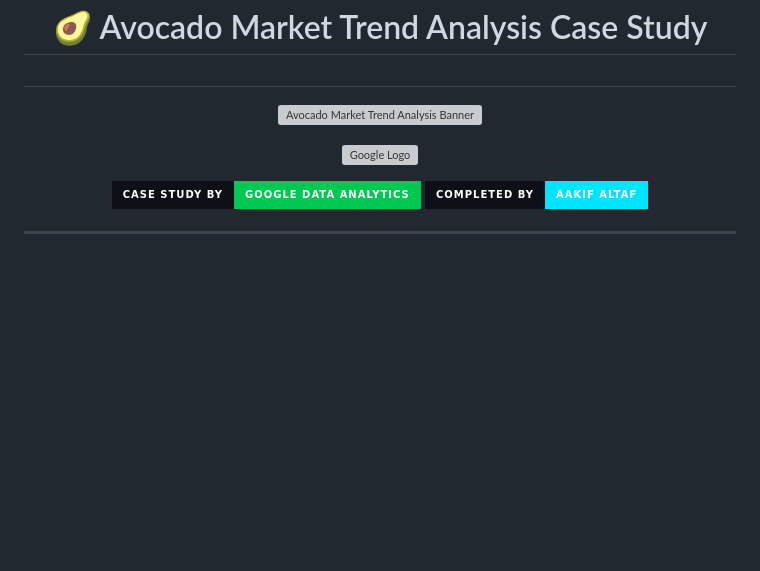
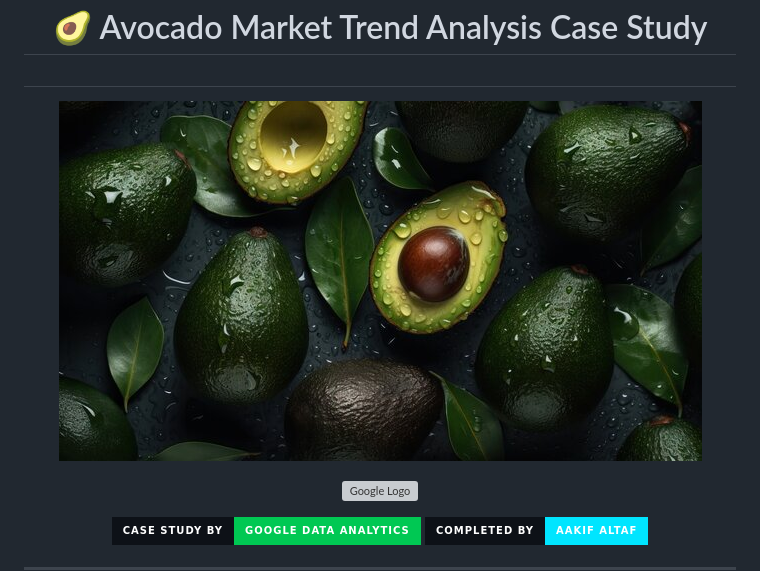
Before and after one commit to IAaqib78/Data-Analytics_Case-Study-Report, a Markdown page: Readme.md, the part around the change. Rendered like a GitHub page; badges without logos; blank space fills up the shorter version; grey boxes are pictures that could not be loaded.

```diff
--- a/Readme.md
+++ b/Readme.md
@@ -11,7 +11,7 @@
 </h1>
 
 <p align="center">
-  <img src="Avocado.jpge" alt="Avocado Market Trend Analysis Banner" style="width:100%; max-width:1200px; height:auto; border-radius:12px; box-shadow:0 0 20px rgba(129,199,132,0.3);">
+  <img src="Avocado.jpeg" alt="Avocado Market Trend Analysis Banner" style="width:100%; max-width:1200px; height:auto; border-radius:12px; box-shadow:0 0 20px rgba(129,199,132,0.3);">
 </p>
 
 
```
